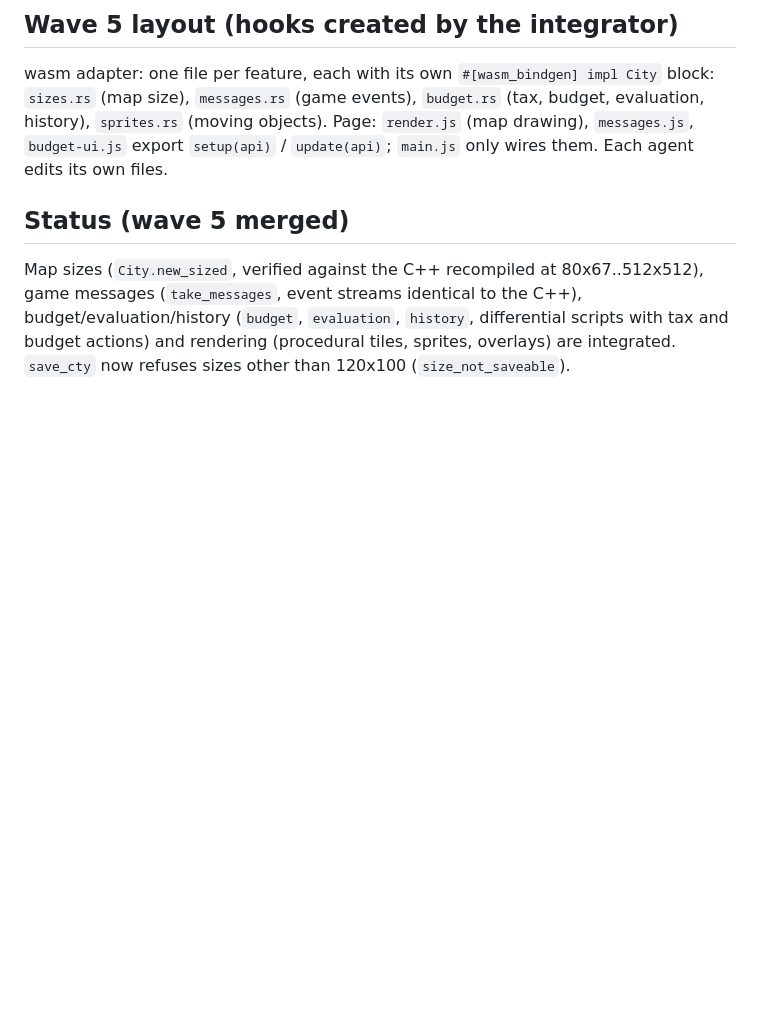
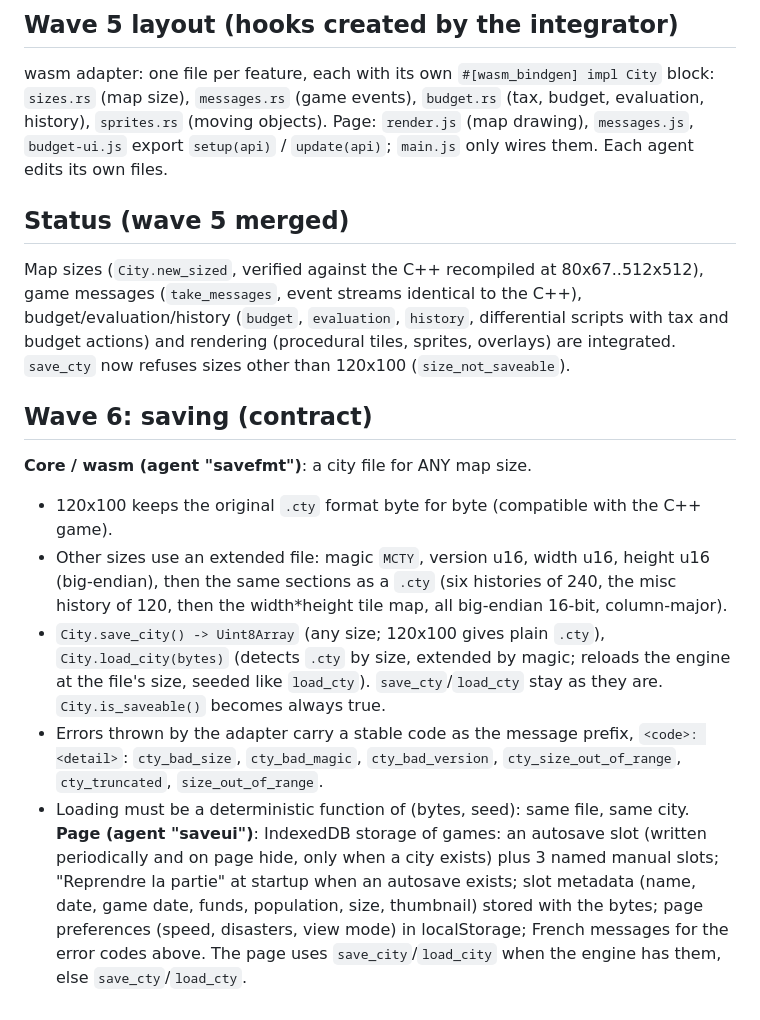
Before and after one commit to Nic69Han/SimCity-2050, a Markdown page: docs/tools-contract.md, the part around the change. Rendered like a GitHub page; blank space fills up the shorter version.

Commit message:
Contract for wave 6 (saving)
Co-Authored-By: Claude Sonnet 5.5 <noreply@anthropic.com>
Claude-Session: https://claude.ai/code/session_01V8RLnkQ6sENygVcF9aDadR

```diff
--- a/docs/tools-contract.md
+++ b/docs/tools-contract.md
@@ -57,3 +57,21 @@ Map sizes (`City.new_sized`, verified against the C++ recompiled at 80x67..512x5
 (`take_messages`, event streams identical to the C++), budget/evaluation/history (`budget`, `evaluation`,
 `history`, differential scripts with tax and budget actions) and rendering (procedural tiles, sprites,
 overlays) are integrated. `save_cty` now refuses sizes other than 120x100 (`size_not_saveable`).
+
+## Wave 6: saving (contract)
+**Core / wasm (agent "savefmt")**: a city file for ANY map size.
+* 120x100 keeps the original `.cty` format byte for byte (compatible with the C++ game).
+* Other sizes use an extended file: magic `MCTY`, version u16, width u16, height u16 (big-endian), then the same
+  sections as a `.cty` (six histories of 240, the misc history of 120, then the width*height tile map, all
+  big-endian 16-bit, column-major).
+* `City.save_city() -> Uint8Array` (any size; 120x100 gives plain `.cty`), `City.load_city(bytes)` (detects
+  `.cty` by size, extended by magic; reloads the engine at the file's size, seeded like `load_cty`).
+  `save_cty`/`load_cty` stay as they are. `City.is_saveable()` becomes always true.
+* Errors thrown by the adapter carry a stable code as the message prefix, `<code>: <detail>`:
+  `cty_bad_size`, `cty_bad_magic`, `cty_bad_version`, `cty_size_out_of_range`, `cty_truncated`, `size_out_of_range`.
+* Loading must be a deterministic function of (bytes, seed): same file, same city.
+**Page (agent "saveui")**: IndexedDB storage of games: an autosave slot (written periodically and on page
+hide, only when a city exists) plus 3 named manual slots; "Reprendre la partie" at startup when an autosave
+exists; slot metadata (name, date, game date, funds, population, size, thumbnail) stored with the bytes; page
+preferences (speed, disasters, view mode) in localStorage; French messages for the error codes above. The page
+uses `save_city`/`load_city` when the engine has them, else `save_cty`/`load_cty`.
```
